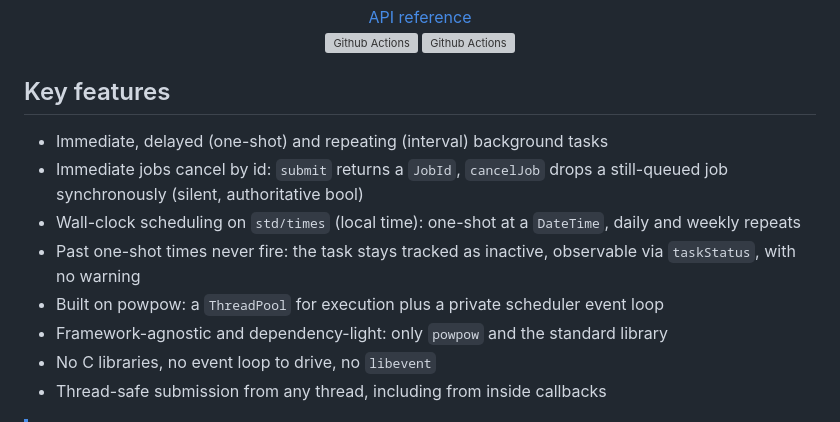
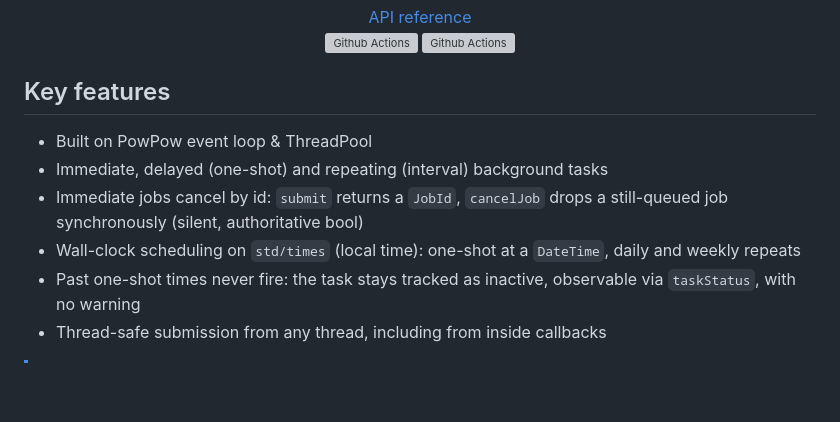
Before and after one commit to supranim/tasks, a Markdown page: README.md, the part around the change. Drawn GitHub-style; blank space fills up the shorter version; grey boxes are pictures that could not be loaded.

Commit message:
update
Signed-off-by: George Lemon <georgelemon@protonmail.com>

```diff
--- a/README.md
+++ b/README.md
@@ -13,6 +13,7 @@
 </p>
 
 ## Key features
+- Built on PowPow event loop & ThreadPool
 - Immediate, delayed (one-shot) and repeating (interval) background tasks
 - Immediate jobs cancel by id: `submit` returns a `JobId`, `cancelJob`
   drops a still-queued job synchronously (silent, authoritative bool)
@@ -20,9 +21,6 @@
   `DateTime`, daily and weekly repeats
 - Past one-shot times never fire: the task stays tracked as inactive,
   observable via `taskStatus`, with no warning
-- Built on powpow: a `ThreadPool` for execution plus a private scheduler event loop
-- Framework-agnostic and dependency-light: only `powpow` and the standard library
-- No C libraries, no event loop to drive, no `libevent`
 - Thread-safe submission from any thread, including from inside callbacks
 
 > [!NOTE]
```
